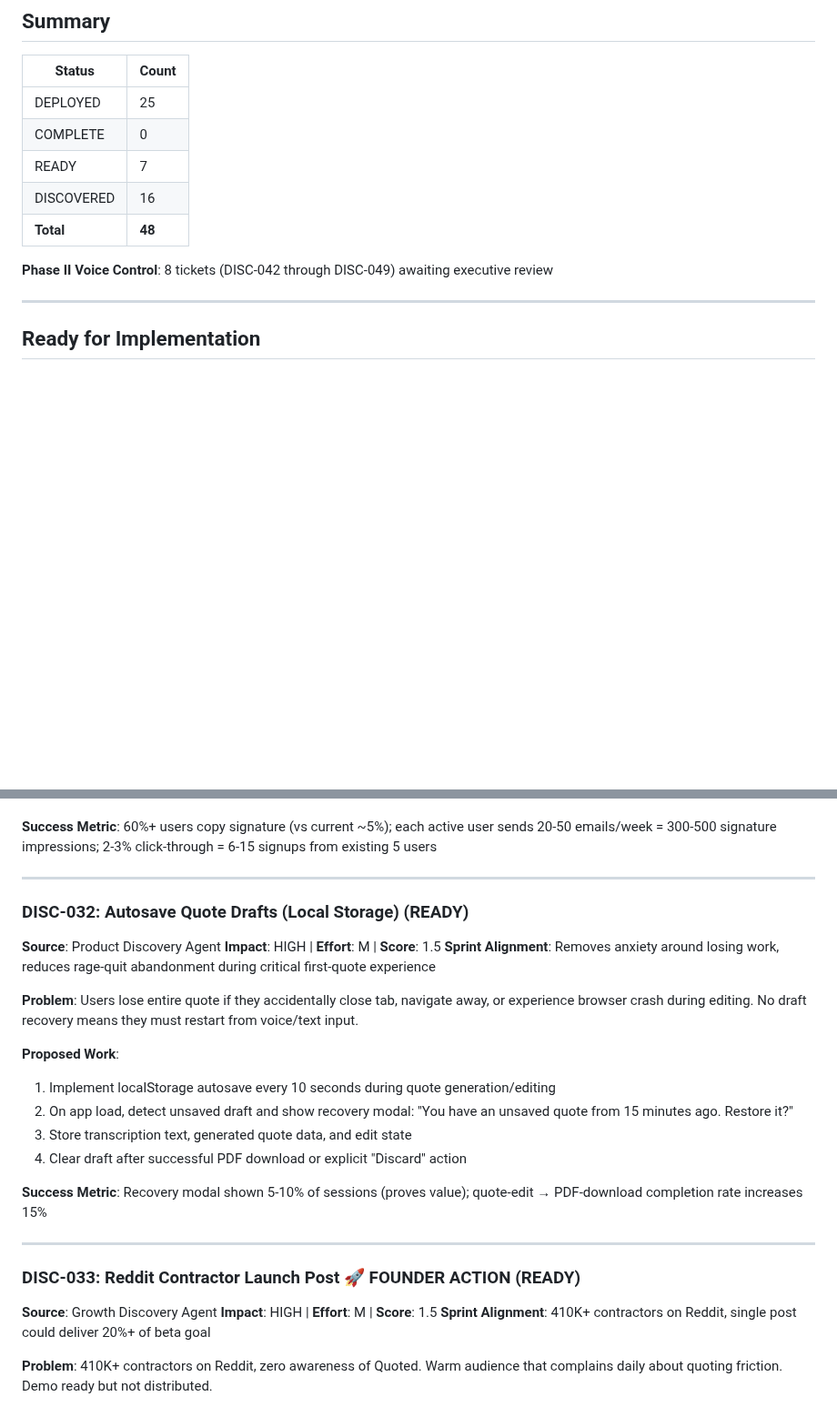
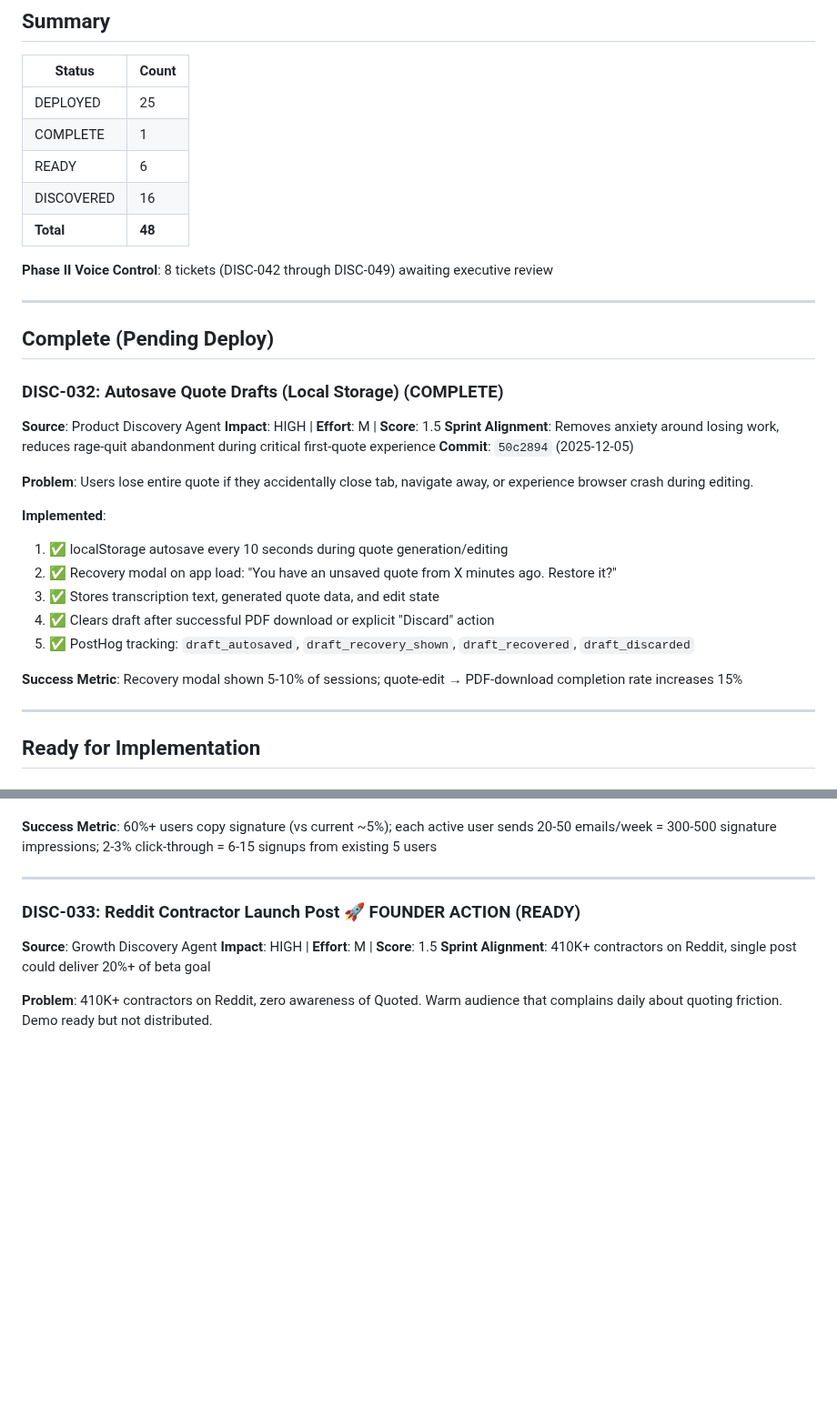
Before and after one commit to eddiesanjuan/quotedIT, a Markdown page: DISCOVERY_BACKLOG.md, 2 parts joined by grey strips. Shown at 91% size. Drawn GitHub-style; blank space fills up the shorter version.

Commit message:
Update DISCOVERY_BACKLOG: DISC-032 marked COMPLETE pending deploy

```diff
--- a/DISCOVERY_BACKLOG.md
+++ b/DISCOVERY_BACKLOG.md
@@ -23,12 +23,34 @@ To approve: Change status from DISCOVERED → READY
 | Status | Count |
 |--------|-------|
 | DEPLOYED | 25 |
-| COMPLETE | 0 |
-| READY | 7 |
+| COMPLETE | 1 |
+| READY | 6 |
 | DISCOVERED | 16 |
 | **Total** | **48** |
 
 **Phase II Voice Control**: 8 tickets (DISC-042 through DISC-049) awaiting executive review
+
+---
+
+## Complete (Pending Deploy)
+
+### DISC-032: Autosave Quote Drafts (Local Storage) (COMPLETE)
+
+**Source**: Product Discovery Agent
+**Impact**: HIGH | **Effort**: M | **Score**: 1.5
+**Sprint Alignment**: Removes anxiety around losing work, reduces rage-quit abandonment during critical first-quote experience
+**Commit**: `50c2894` (2025-12-05)
+
+**Problem**: Users lose entire quote if they accidentally close tab, navigate away, or experience browser crash during editing.
+
+**Implemented**:
+1. ✅ localStorage autosave every 10 seconds during quote generation/editing
+2. ✅ Recovery modal on app load: "You have an unsaved quote from X minutes ago. Restore it?"
+3. ✅ Stores transcription text, generated quote data, and edit state
+4. ✅ Clears draft after successful PDF download or explicit "Discard" action
+5. ✅ PostHog tracking: `draft_autosaved`, `draft_recovery_shown`, `draft_recovered`, `draft_discarded`
+
+**Success Metric**: Recovery modal shown 5-10% of sessions; quote-edit → PDF-download completion rate increases 15%
 
 ---
 
@@ -156,24 +178,6 @@ To approve: Change status from DISCOVERED → READY
 5. Pre-fill with user's referral code automatically
 
 **Success Metric**: 60%+ users copy signature (vs current ~5%); each active user sends 20-50 emails/week = 300-500 signature impressions; 2-3% click-through = 6-15 signups from existing 5 users
-
----
-
-### DISC-032: Autosave Quote Drafts (Local Storage) (READY)
-
-**Source**: Product Discovery Agent
-**Impact**: HIGH | **Effort**: M | **Score**: 1.5
-**Sprint Alignment**: Removes anxiety around losing work, reduces rage-quit abandonment during critical first-quote experience
-
-**Problem**: Users lose entire quote if they accidentally close tab, navigate away, or experience browser crash during editing. No draft recovery means they must restart from voice/text input.
-
-**Proposed Work**:
-1. Implement localStorage autosave every 10 seconds during quote generation/editing
-2. On app load, detect unsaved draft and show recovery modal: "You have an unsaved quote from 15 minutes ago. Restore it?"
-3. Store transcription text, generated quote data, and edit state
-4. Clear draft after successful PDF download or explicit "Discard" action
-
-**Success Metric**: Recovery modal shown 5-10% of sessions (proves value); quote-edit → PDF-download completion rate increases 15%
 
 ---
 
```
